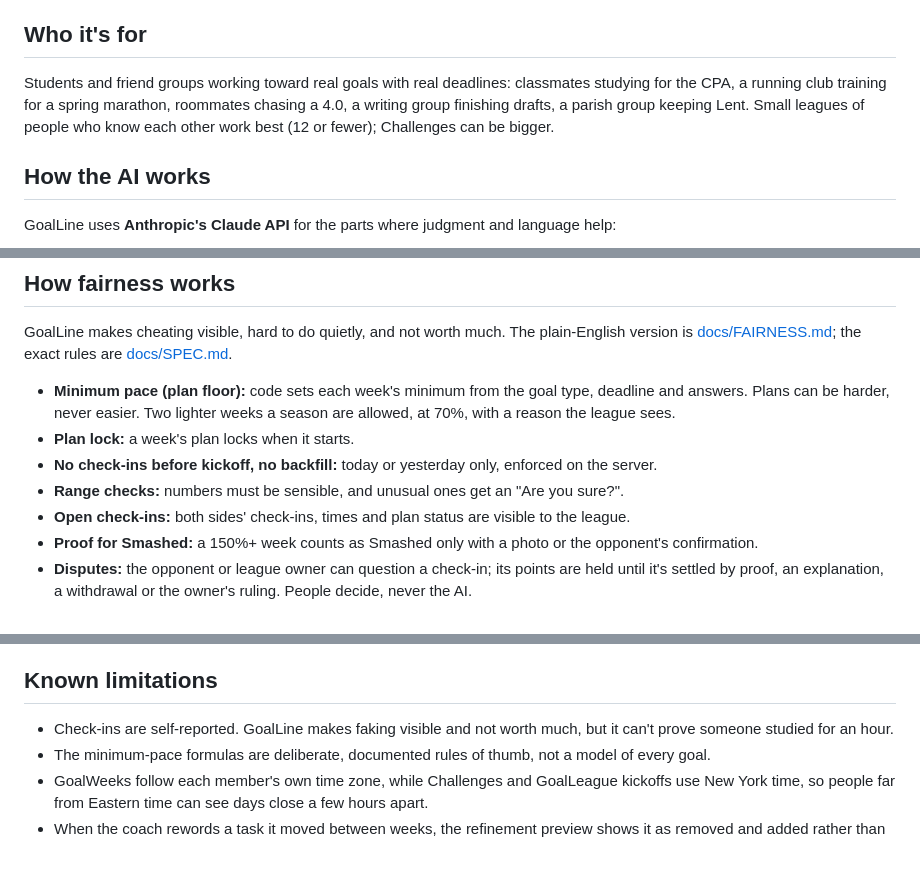
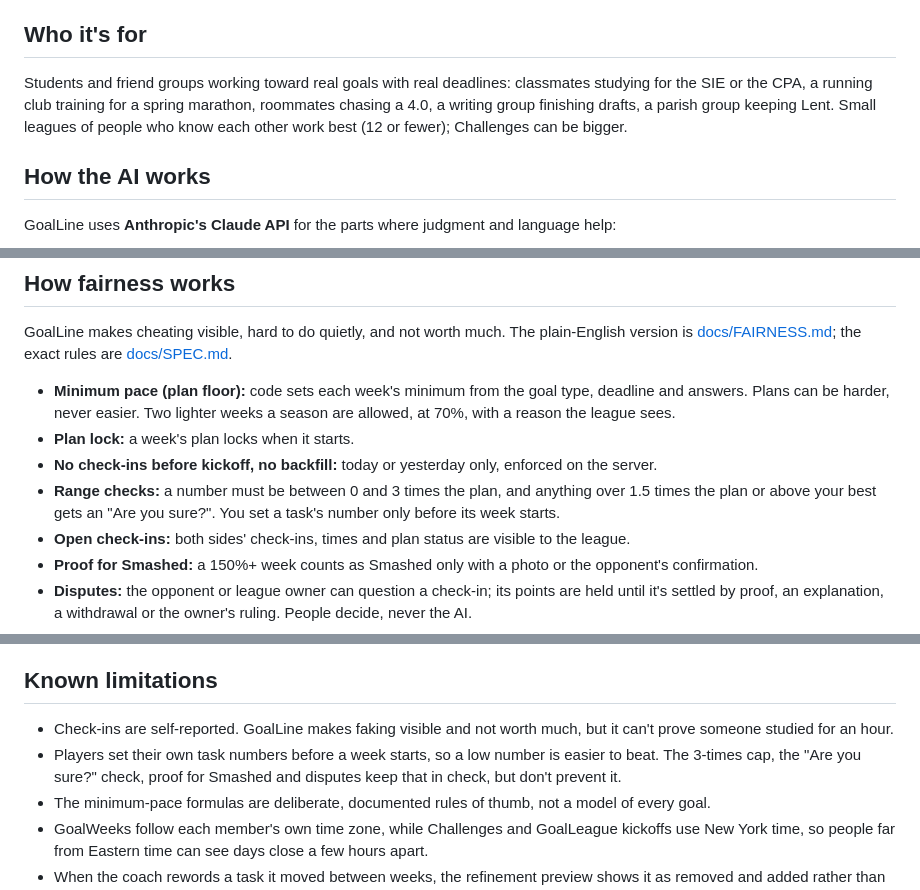
Before and after one commit to RKuegler7/GoalLine, a Markdown page: README.md, 3 parts joined by grey strips. Drawn GitHub-style; blank space fills up the shorter version.

```diff
--- a/README.md
+++ b/README.md
@@ -43,7 +43,7 @@ Four things do the motivating: **group accountability** (your league sees your c
 
 ## Who it's for
 
-Students and friend groups working toward real goals with real deadlines: classmates studying for the CPA, a running club training for a spring marathon, roommates chasing a 4.0, a writing group finishing drafts, a parish group keeping Lent. Small leagues of people who know each other work best (12 or fewer); Challenges can be bigger.
+Students and friend groups working toward real goals with real deadlines: classmates studying for the SIE or the CPA, a running club training for a spring marathon, roommates chasing a 4.0, a writing group finishing drafts, a parish group keeping Lent. Small leagues of people who know each other work best (12 or fewer); Challenges can be bigger.
 
 ## How the AI works
 
@@ -94,7 +103,7 @@ GoalLine makes cheating visible, hard to do quietly, and not worth much. The pla
 - **Minimum pace (plan floor):** code sets each week's minimum from the goal type, deadline and answers. Plans can be harder, never easier. Two lighter weeks a season are allowed, at 70%, with a reason the league sees.
 - **Plan lock:** a week's plan locks when it starts.
 - **No check-ins before kickoff, no backfill:** today or yesterday only, enforced on the server.
-- **Range checks:** numbers must be sensible, and unusual ones get an "Are you sure?".
+- **Range checks:** a number must be between 0 and 3 times the plan, and anything over 1.5 times the plan or above your best gets an "Are you sure?". You set a task's number only before its week starts.
 - **Open check-ins:** both sides' check-ins, times and plan status are visible to the league.
 - **Proof for Smashed:** a 150%+ week counts as Smashed only with a photo or the opponent's confirmation.
 - **Disputes:** the opponent or league owner can question a check-in; its points are held until it's settled by proof, an explanation, a withdrawal or the owner's ruling. People decide, never the AI.
@@ -191,6 +200,7 @@ The reasoning is in [docs/DECISIONS.md](docs/DECISIONS.md).
 ## Known limitations
 
 - Check-ins are self-reported. GoalLine makes faking visible and not worth much, but it can't prove someone studied for an hour.
+- Players set their own task numbers before a week starts, so a low number is easier to beat. The 3-times cap, the "Are you sure?" check, proof for Smashed and disputes keep that in check, but don't prevent it.
 - The minimum-pace formulas are deliberate, documented rules of thumb, not a model of every goal.
 - GoalWeeks follow each member's own time zone, while Challenges and GoalLeague kickoffs use New York time, so people far from Eastern time can see days close a few hours apart.
 - When the coach rewords a task it moved between weeks, the refinement preview shows it as removed and added rather than moved.
```
Also changed, not shown: other parts of README.md (+11 -2 lines), docs/SPEC.md (+1 -1 lines), resources/demo/ryan-kuegler.jpg (added), 16 other files.
